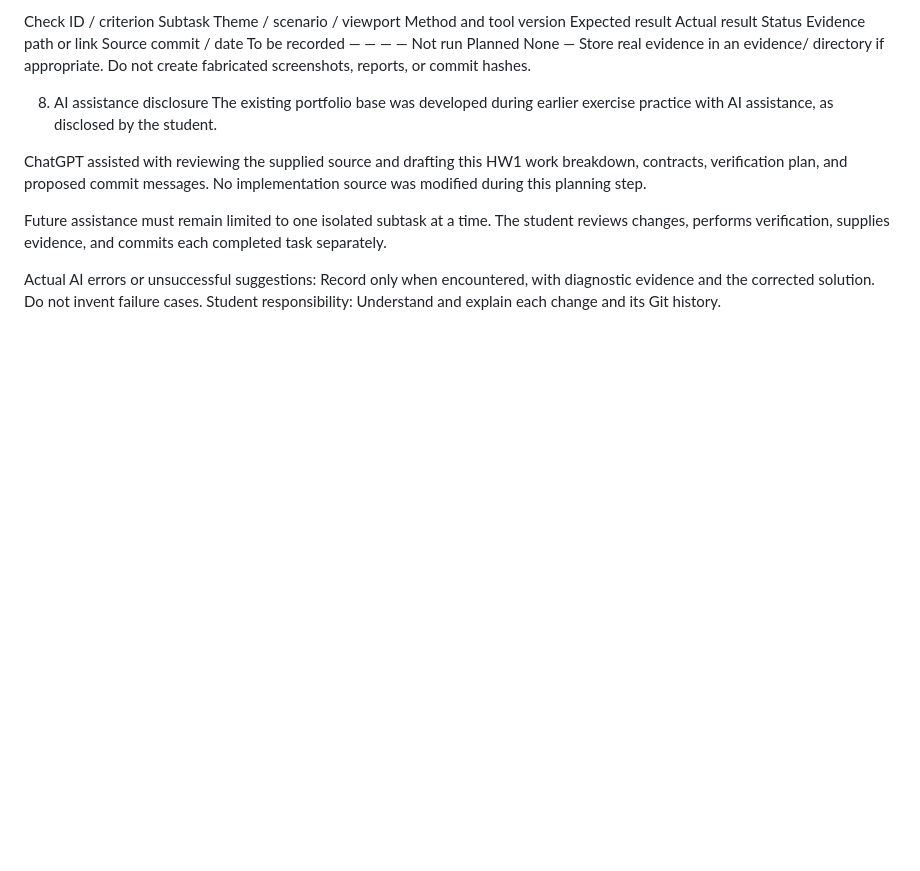
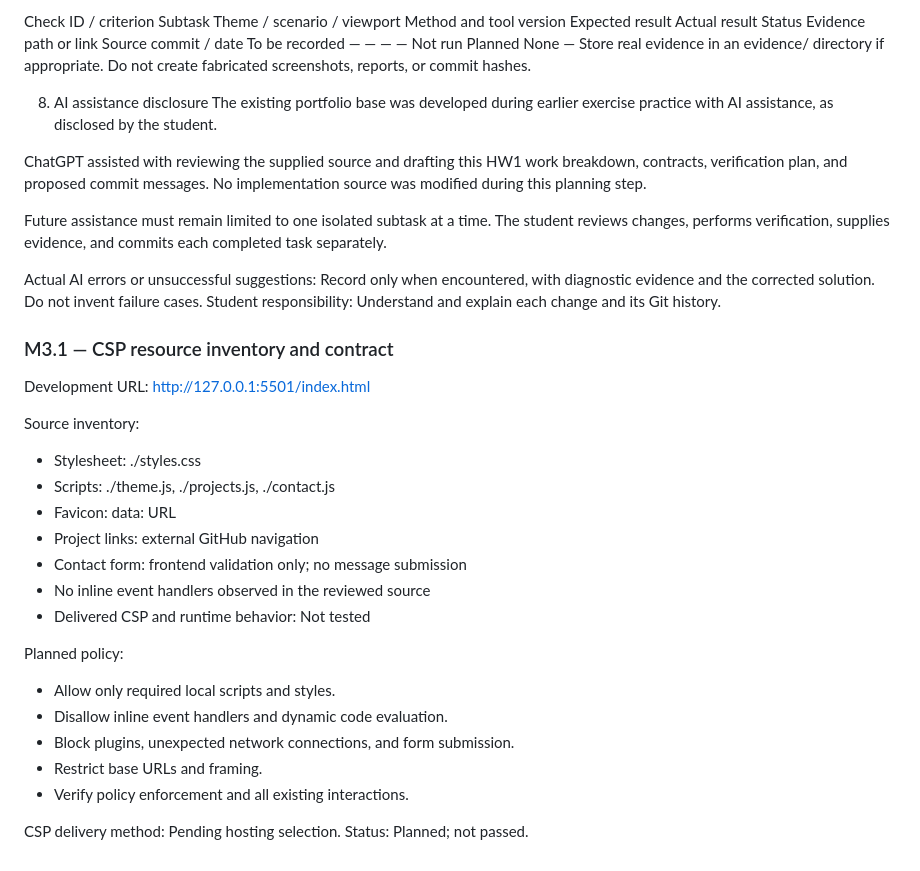
Before and after one commit to Edge092022/WD_HW1, a Markdown page: TASK_DECOMPOSITION.md, the part around the change. GitHub-like rendering; blank space fills up the shorter version.

Commit message:
docs(security): define CSP contract

```diff
--- a/TASK_DECOMPOSITION.md
+++ b/TASK_DECOMPOSITION.md
@@ -135,3 +135,25 @@ Future assistance must remain limited to one isolated subtask at a time. The stu
 
 Actual AI errors or unsuccessful suggestions: Record only when encountered, with diagnostic evidence and the corrected solution. Do not invent failure cases.
 Student responsibility: Understand and explain each change and its Git history.
+### M3.1 — CSP resource inventory and contract
+
+Development URL: http://127.0.0.1:5501/index.html
+
+Source inventory:
+- Stylesheet: ./styles.css
+- Scripts: ./theme.js, ./projects.js, ./contact.js
+- Favicon: data: URL
+- Project links: external GitHub navigation
+- Contact form: frontend validation only; no message submission
+- No inline event handlers observed in the reviewed source
+- Delivered CSP and runtime behavior: Not tested
+
+Planned policy:
+- Allow only required local scripts and styles.
+- Disallow inline event handlers and dynamic code evaluation.
+- Block plugins, unexpected network connections, and form submission.
+- Restrict base URLs and framing.
+- Verify policy enforcement and all existing interactions.
+
+CSP delivery method: Pending hosting selection.
+Status: Planned; not passed.
```
